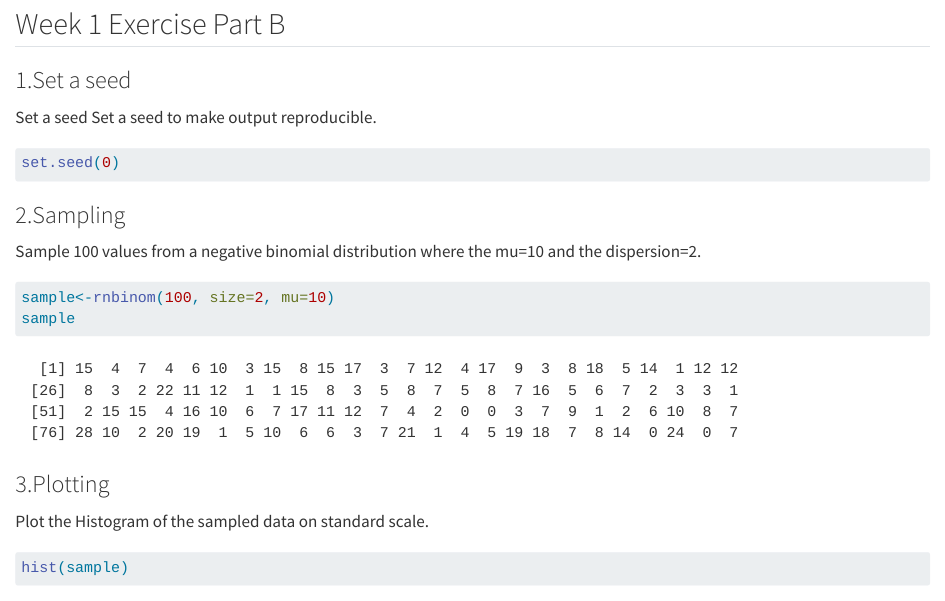
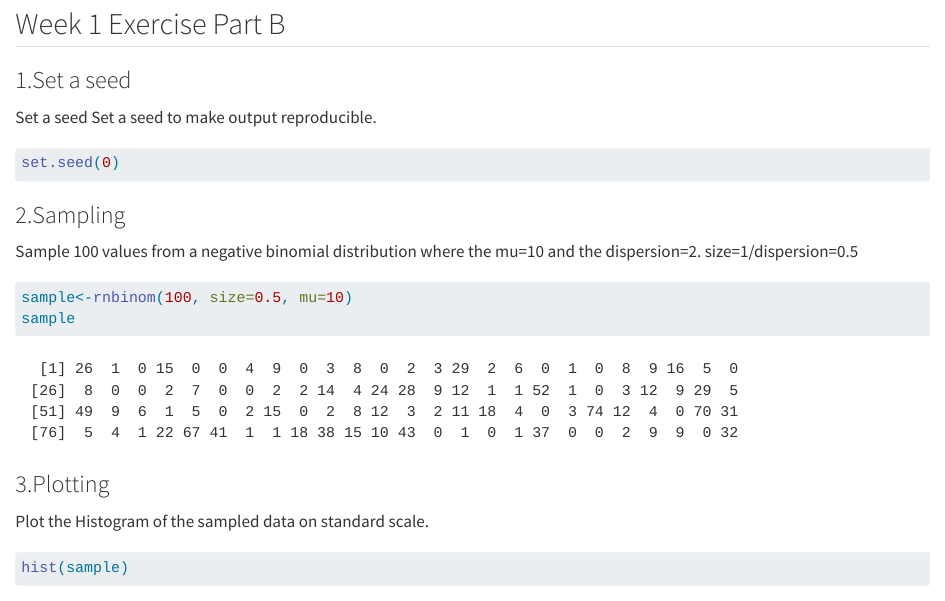
Before and after one commit to sarloet/STA426, a Quarto document (Exercise1/Exercise_1B.qmd): the page in a window 1100 px wide, from 110 px down. Rendered offline with R 4.5, knitr and Pandoc in place of Quarto, with nearby package versions.

Commit message:
Update Exercise_1B.qmd

````diff
--- a/Exercise1/Exercise_1B.qmd
+++ b/Exercise1/Exercise_1B.qmd
@@ -16,12 +16,14 @@ set.seed(0)
 ```
 
 ### 2.Sampling
+
 Sample 100 values from a negative binomial distribution where the mu=10 and the dispersion=2.
-
+size=1/dispersion=0.5
 ```{r}
-sample<-rnbinom(100, size=2, mu=10)
+sample<-rnbinom(100, size=0.5, mu=10)
 sample
 ```
+
 ### 3.Plotting
 Plot the Histogram of the sampled data on standard scale.
 
````
